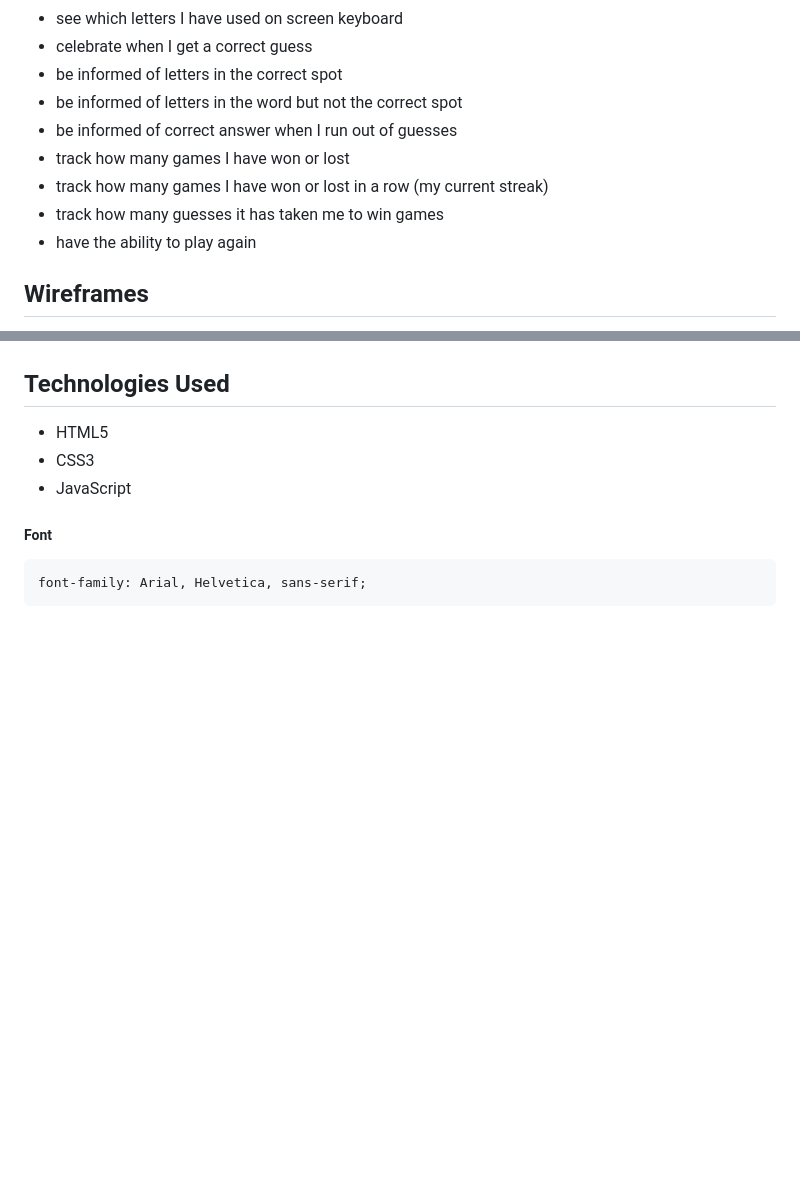
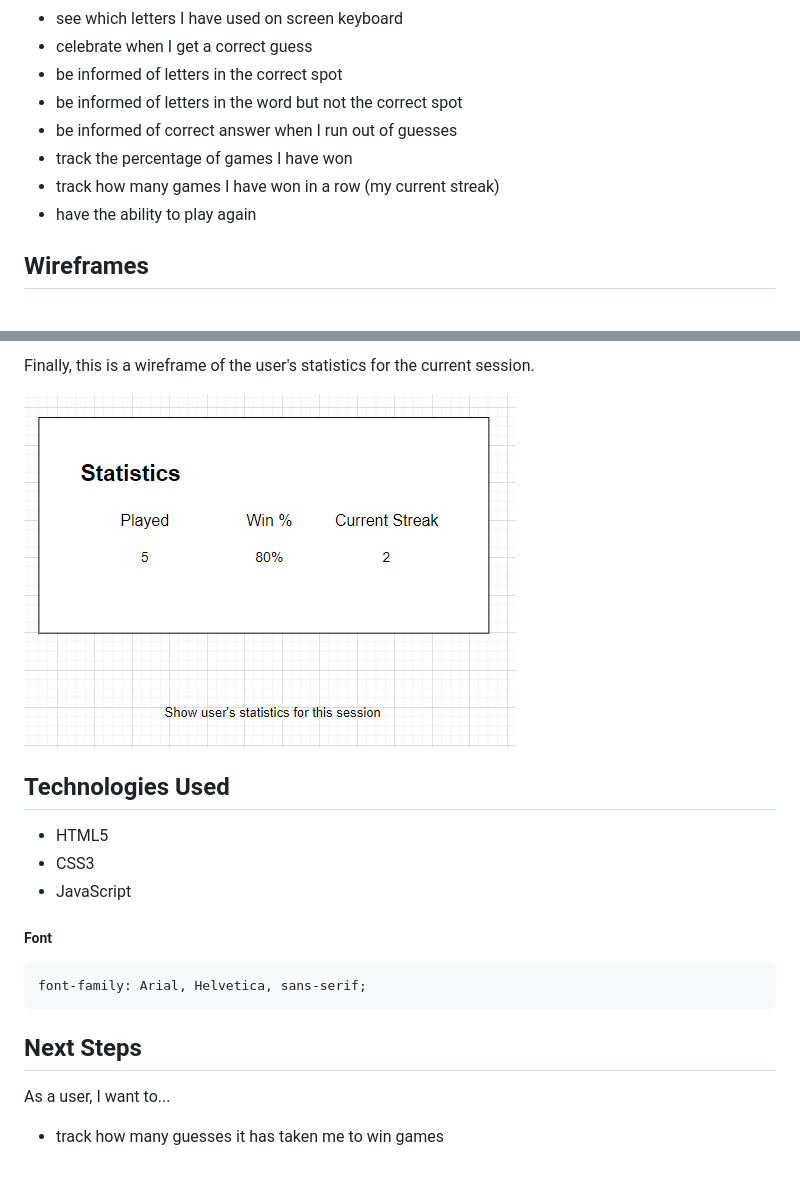
Before and after one commit to BeccaK8/whats-the-word, a Markdown page: README.md, 2 parts joined by grey strips. Drawn GitHub-style; pictures changed too: wireframes/userStats.png (added); blank space fills up the shorter version.

Commit message:
add wireframes and next steps to README.md

````diff
--- a/README.md
+++ b/README.md
@@ -13,9 +13,8 @@ As a user, I want to...
   - be informed of letters in the correct spot
   - be informed of letters in the word but not the correct spot
   - be informed of correct answer when I run out of guesses
-  - track how many games I have won or lost
-  - track how many games I have won or lost in a row (my current streak)
-  - track how many guesses it has taken me to win games
+  - track the percentage of games I have won
+  - track how many games I have won in a row (my current streak)
   - have the ability to play again
 
 ## Wireframes
@@ -26,3 +38,6 @@ Here is a wireframe of the game starting with an empty board, user entering the
+Finally, this is a wireframe of the user's statistics for the current session.
+
+![User Statistics](wireframes/userStats.png)
 
 
 ## Technologies Used
@@ -34,3 +49,7 @@ Here is a wireframe of the game starting with an empty board, user entering the
 ```css
 font-family: Arial, Helvetica, sans-serif;
 ```
+
+## Next Steps
+As a user, I want to...
+  - track how many guesses it has taken me to win games
````
Also changed, not shown: other parts of README.md (+14 -1 lines), wireframes/gameStart.png (added), wireframes/userGuesses.png (added), wireframes/userLoses.png (added), wireframes/userWins.png (added).
